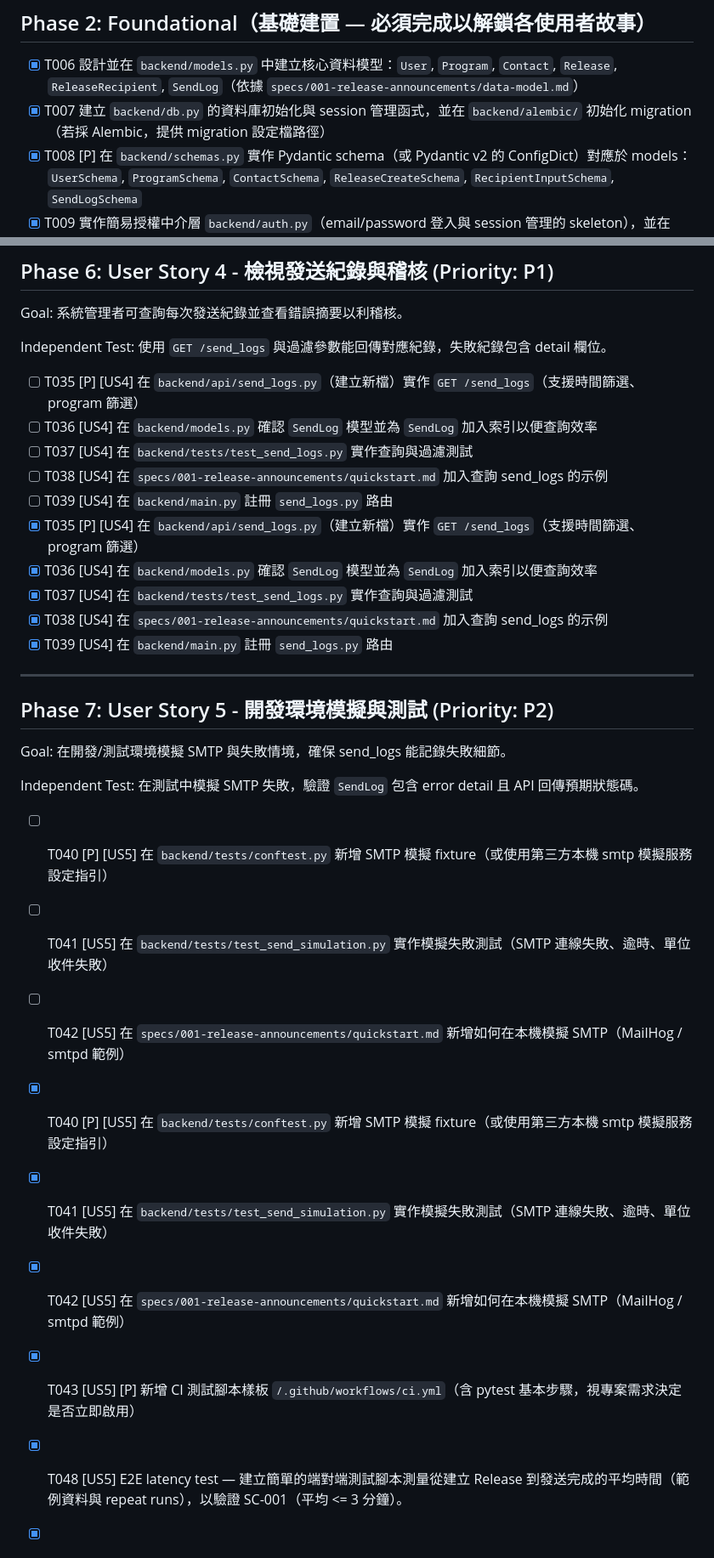
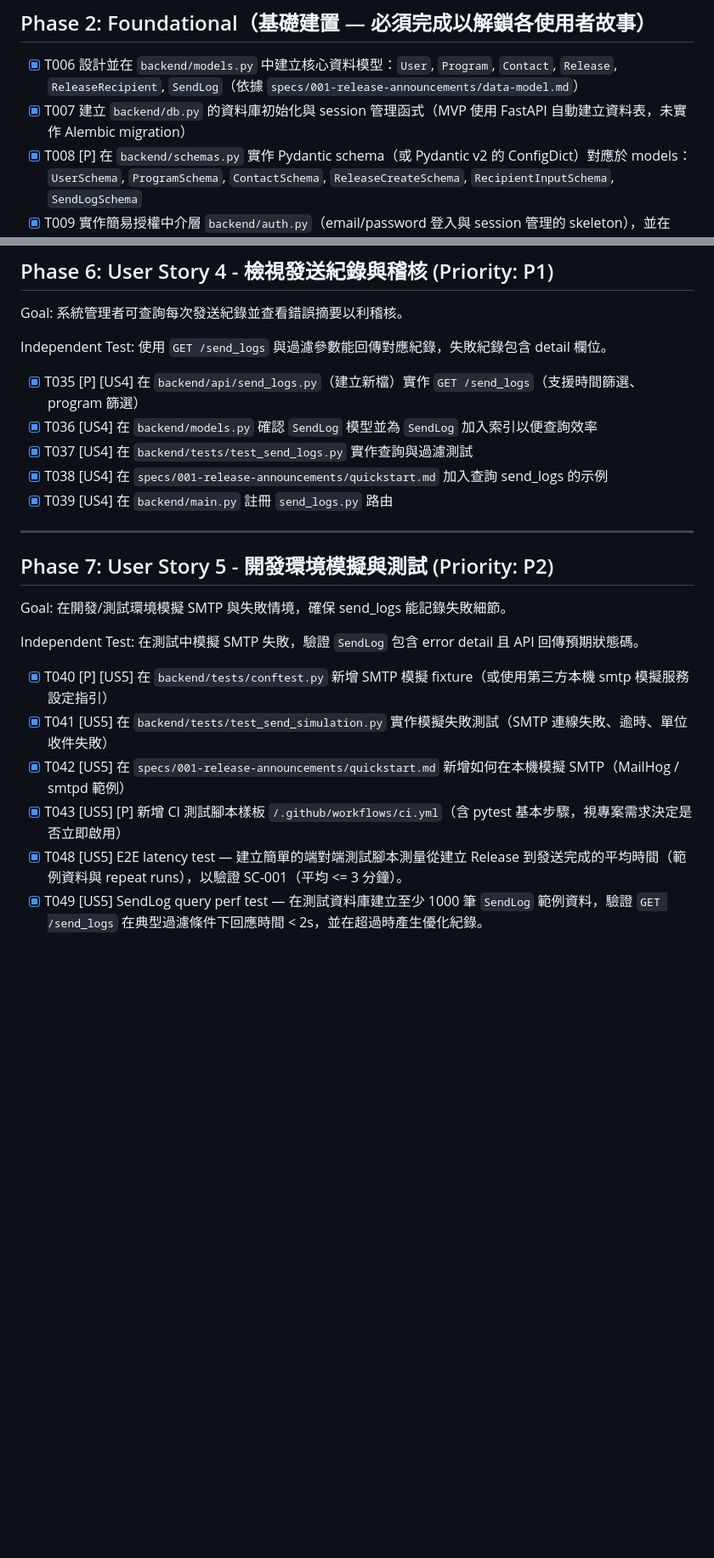
Before and after one commit to fankachang/SDD-Demo, a Markdown page: specs/001-release-announcements/tasks.md, 2 parts joined by grey strips. Shown at 85% size. Drawn GitHub-style; blank space fills up the shorter version.

Commit message:
修正 tasks.md 重複任務號碼與更新實作說明
- 移除 Phase 6 (T035-T039) 和 Phase 7 (T040-T042) 的重複項目
- 更新 T007 說明：MVP 使用 FastAPI 自動建表，未使用 Alembic
- 更新 T027 說明：使用 SendLog 模型記錄而非獨立範本
- 確保所有任務狀態與實際實作一致

```diff
--- a/specs/001-release-announcements/tasks.md
+++ b/specs/001-release-announcements/tasks.md
@@ -19,7 +19,7 @@ Feature 資料夾：`/specs/001-release-announcements`
 ## Phase 2: Foundational（基礎建置 — 必須完成以解鎖各使用者故事）
 
 - [X] T006 設計並在 `backend/models.py` 中建立核心資料模型：`User`, `Program`, `Contact`, `Release`, `ReleaseRecipient`, `SendLog`（依據 `specs/001-release-announcements/data-model.md`）
-- [X] T007 建立 `backend/db.py` 的資料庫初始化與 session 管理函式，並在 `backend/alembic/` 初始化 migration（若採 Alembic，提供 migration 設定檔路徑）
+- [X] T007 建立 `backend/db.py` 的資料庫初始化與 session 管理函式（MVP 使用 FastAPI 自動建立資料表，未實作 Alembic migration）
 - [X] T008 [P] 在 `backend/schemas.py` 實作 Pydantic schema（或 Pydantic v2 的 ConfigDict）對應於 models：`UserSchema`, `ProgramSchema`, `ContactSchema`, `ReleaseCreateSchema`, `RecipientInputSchema`, `SendLogSchema`
 - [X] T009 實作簡易授權中介層 `backend/auth.py`（email/password 登入與 session 管理的 skeleton），並在 `backend/main.py` 註冊中介層
 - [X] T010 在 `backend/emailer.py` 實作同步 SMTP 抽象（`send_email(to_list, cc, bcc, subject, body, timeout=30)`），並支援透過環境變數切換到本機模擬 SMTP
@@ -83,16 +83,11 @@ Goal: 系統管理者可查詢每次發送紀錄並查看錯誤摘要以利稽
 
 Independent Test: 使用 `GET /send_logs` 與過濾參數能回傳對應紀錄，失敗紀錄包含 detail 欄位。
 
-- [ ] T035 [P] [US4] 在 `backend/api/send_logs.py`（建立新檔）實作 `GET /send_logs`（支援時間篩選、program 篩選）
-- [ ] T036 [US4] 在 `backend/models.py` 確認 `SendLog` 模型並為 `SendLog` 加入索引以便查詢效率
-- [ ] T037 [US4] 在 `backend/tests/test_send_logs.py` 實作查詢與過濾測試
-- [ ] T038 [US4] 在 `specs/001-release-announcements/quickstart.md` 加入查詢 send_logs 的示例
-- [ ] T039 [US4] 在 `backend/main.py` 註冊 `send_logs.py` 路由
- - [X] T035 [P] [US4] 在 `backend/api/send_logs.py`（建立新檔）實作 `GET /send_logs`（支援時間篩選、program 篩選）
- - [X] T036 [US4] 在 `backend/models.py` 確認 `SendLog` 模型並為 `SendLog` 加入索引以便查詢效率
- - [X] T037 [US4] 在 `backend/tests/test_send_logs.py` 實作查詢與過濾測試
- - [X] T038 [US4] 在 `specs/001-release-announcements/quickstart.md` 加入查詢 send_logs 的示例
- - [X] T039 [US4] 在 `backend/main.py` 註冊 `send_logs.py` 路由
+- [X] T035 [P] [US4] 在 `backend/api/send_logs.py`（建立新檔）實作 `GET /send_logs`（支援時間篩選、program 篩選）
+- [X] T036 [US4] 在 `backend/models.py` 確認 `SendLog` 模型並為 `SendLog` 加入索引以便查詢效率
+- [X] T037 [US4] 在 `backend/tests/test_send_logs.py` 實作查詢與過濾測試
+- [X] T038 [US4] 在 `specs/001-release-announcements/quickstart.md` 加入查詢 send_logs 的示例
+- [X] T039 [US4] 在 `backend/main.py` 註冊 `send_logs.py` 路由
 
 ---
 
@@ -102,14 +97,10 @@ Goal: 在開發/測試環境模擬 SMTP 與失敗情境，確保 send_logs 能
 
 Independent Test: 在測試中模擬 SMTP 失敗，驗證 `SendLog` 包含 error detail 且 API 回傳預期狀態碼。
 
-- [ ] T040 [P] [US5] 在 `backend/tests/conftest.py` 新增 SMTP 模擬 fixture（或使用第三方本機 smtp 模擬服務設定指引）
-- [ ] T041 [US5] 在 `backend/tests/test_send_simulation.py` 實作模擬失敗測試（SMTP 連線失敗、逾時、單位收件失敗）
-- [ ] T042 [US5] 在 `specs/001-release-announcements/quickstart.md` 新增如何在本機模擬 SMTP（MailHog / smtpd 範例）
- - [X] T040 [P] [US5] 在 `backend/tests/conftest.py` 新增 SMTP 模擬 fixture（或使用第三方本機 smtp 模擬服務設定指引）
- - [X] T041 [US5] 在 `backend/tests/test_send_simulation.py` 實作模擬失敗測試（SMTP 連線失敗、逾時、單位收件失敗）
- - [X] T042 [US5] 在 `specs/001-release-announcements/quickstart.md` 新增如何在本機模擬 SMTP（MailHog / smtpd 範例）
+- [X] T040 [P] [US5] 在 `backend/tests/conftest.py` 新增 SMTP 模擬 fixture（或使用第三方本機 smtp 模擬服務設定指引）
+- [X] T041 [US5] 在 `backend/tests/test_send_simulation.py` 實作模擬失敗測試（SMTP 連線失敗、逾時、單位收件失敗）
+- [X] T042 [US5] 在 `specs/001-release-announcements/quickstart.md` 新增如何在本機模擬 SMTP（MailHog / smtpd 範例）
 - [X] T043 [US5] [P] 新增 CI 測試腳本樣板 `/.github/workflows/ci.yml`（含 pytest 基本步驟，視專案需求決定是否立即啟用）
-
 - [X] T048 [US5] E2E latency test — 建立簡單的端對端測試腳本測量從建立 Release 到發送完成的平均時間（範例資料與 repeat runs），以驗證 SC-001（平均 <= 3 分鐘）。
 - [X] T049 [US5] SendLog query perf test — 在測試資料庫建立至少 1000 筆 `SendLog` 範例資料，驗證 `GET /send_logs` 在典型過濾條件下回應時間 < 2s，並在超過時產生優化紀錄。
 
```
Also changed, not shown: other parts of specs/001-release-announcements/tasks.md (+1 -1 lines).
